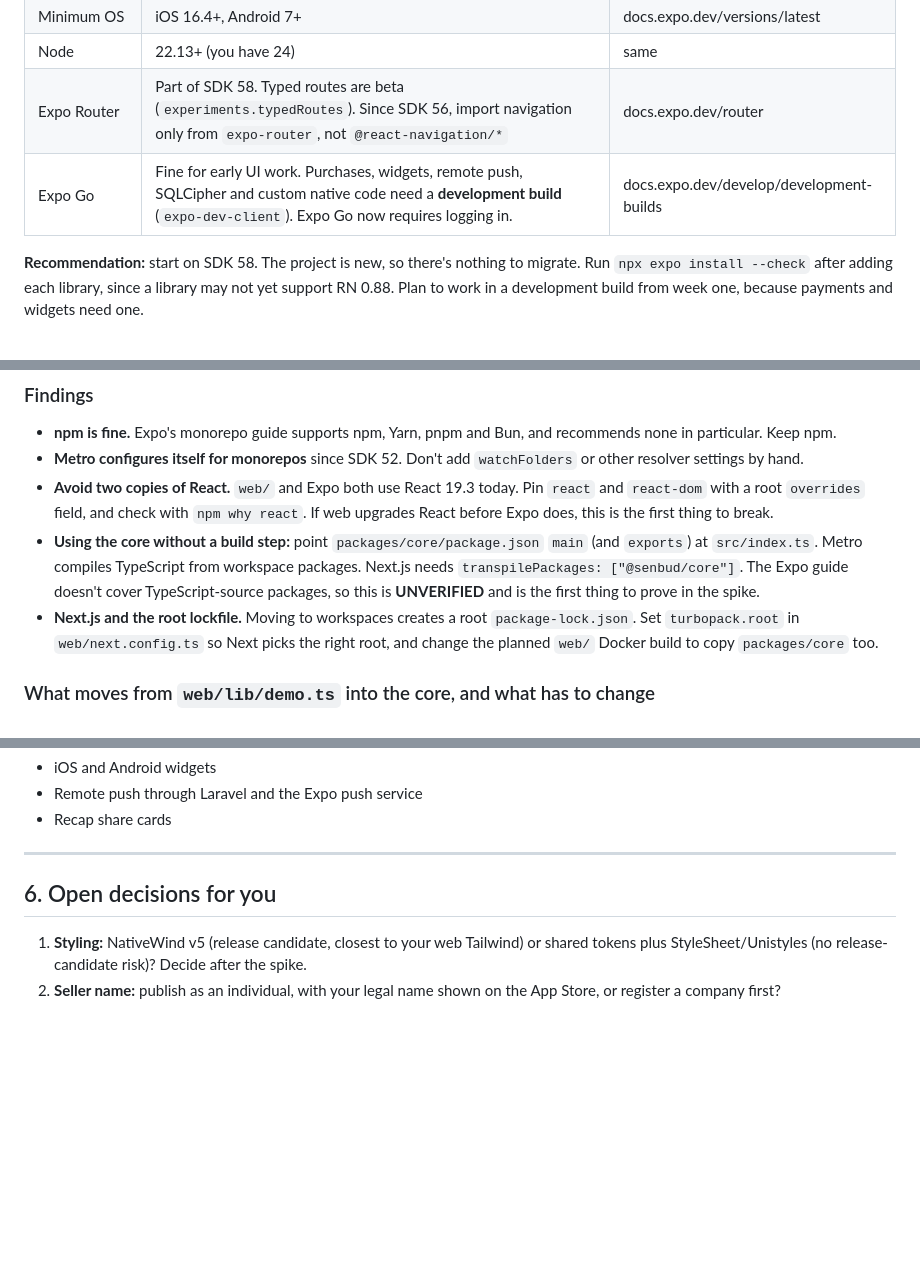
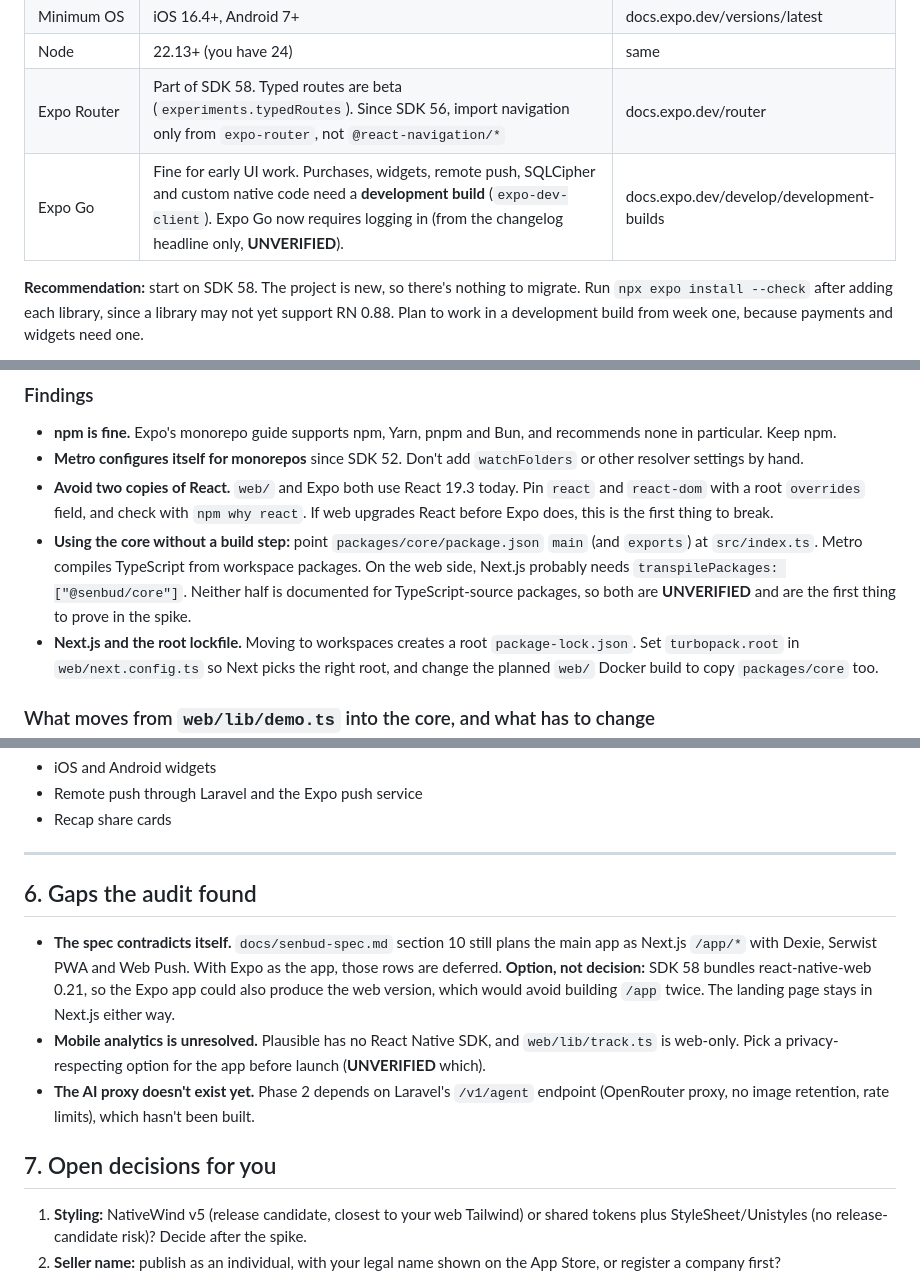
Before and after one commit to keirara04/Senbud, a Markdown page: docs/senbud-mobile-audit.md, 3 parts joined by grey strips. Rendered like a GitHub page; blank space fills up the shorter version.

Commit message:
docs: tighten mobile audit sourcing; note spec deferrals and gaps
Co-Authored-By: Claude Opus 5.5 <noreply@anthropic.com>

```diff
--- a/docs/senbud-mobile-audit.md
+++ b/docs/senbud-mobile-audit.md
@@ -26,7 +26,7 @@ The choice is sound. Expo SDK 58 is current and mature enough for this app, and
 | Minimum OS | iOS 16.4+, Android 7+ | docs.expo.dev/versions/latest |
 | Node | 22.13+ (you have 24) | same |
 | Expo Router | Part of SDK 58. Typed routes are beta (`experiments.typedRoutes`). Since SDK 56, import navigation only from `expo-router`, not `@react-navigation/*` | docs.expo.dev/router |
-| Expo Go | Fine for early UI work. Purchases, widgets, remote push, SQLCipher and custom native code need a **development build** (`expo-dev-client`). Expo Go now requires logging in. | docs.expo.dev/develop/development-builds |
+| Expo Go | Fine for early UI work. Purchases, widgets, remote push, SQLCipher and custom native code need a **development build** (`expo-dev-client`). Expo Go now requires logging in (from the changelog headline only, **UNVERIFIED**). | docs.expo.dev/develop/development-builds |
 
 **Recommendation:** start on SDK 58. The project is new, so there's nothing to migrate. Run `npx expo install --check` after adding each library, since a library may not yet support RN 0.88. Plan to work in a development build from week one, because payments and widgets need one.
 
@@ -52,7 +52,7 @@ Senbud/
 - **npm is fine.** Expo's monorepo guide supports npm, Yarn, pnpm and Bun, and recommends none in particular. Keep npm.
 - **Metro configures itself for monorepos** since SDK 52. Don't add `watchFolders` or other resolver settings by hand.
 - **Avoid two copies of React.** `web/` and Expo both use React 19.3 today. Pin `react` and `react-dom` with a root `overrides` field, and check with `npm why react`. If web upgrades React before Expo does, this is the first thing to break.
-- **Using the core without a build step:** point `packages/core/package.json` `main` (and `exports`) at `src/index.ts`. Metro compiles TypeScript from workspace packages. Next.js needs `transpilePackages: ["@senbud/core"]`. The Expo guide doesn't cover TypeScript-source packages, so this is **UNVERIFIED** and is the first thing to prove in the spike.
+- **Using the core without a build step:** point `packages/core/package.json` `main` (and `exports`) at `src/index.ts`. Metro compiles TypeScript from workspace packages. On the web side, Next.js probably needs `transpilePackages: ["@senbud/core"]`. Neither half is documented for TypeScript-source packages, so both are **UNVERIFIED** and are the first thing to prove in the spike.
 - **Next.js and the root lockfile.** Moving to workspaces creates a root `package-lock.json`. Set `turbopack.root` in `web/next.config.ts` so Next picks the right root, and change the planned `web/` Docker build to copy `packages/core` too.
 
 ### What moves from `web/lib/demo.ts` into the core, and what has to change
@@ -162,7 +165,12 @@ Senbud/
 
 ---
 
-## 6. Open decisions for you
+## 6. Gaps the audit found
+- **The spec contradicts itself.** `docs/senbud-spec.md` section 10 still plans the main app as Next.js `/app/*` with Dexie, Serwist PWA and Web Push. With Expo as the app, those rows are deferred. **Option, not decision:** SDK 58 bundles react-native-web 0.21, so the Expo app could also produce the web version, which would avoid building `/app` twice. The landing page stays in Next.js either way.
+- **Mobile analytics is unresolved.** Plausible has no React Native SDK, and `web/lib/track.ts` is web-only. Pick a privacy-respecting option for the app before launch (**UNVERIFIED** which).
+- **The AI proxy doesn't exist yet.** Phase 2 depends on Laravel's `/v1/agent` endpoint (OpenRouter proxy, no image retention, rate limits), which hasn't been built.
+
+## 7. Open decisions for you
 1. **Styling:** NativeWind v5 (release candidate, closest to your web Tailwind) or shared tokens plus StyleSheet/Unistyles (no release-candidate risk)? Decide after the spike.
 2. **Seller name:** publish as an individual, with your legal name shown on the App Store, or register a company first?
 3. **Web Pro:** keep it separate from app Pro at launch (simplest), or build a shared entitlement later?
```
Also changed, not shown: other parts of docs/senbud-mobile-audit.md (+5 -2 lines), docs/senbud-spec.md (+2 -0 lines).
